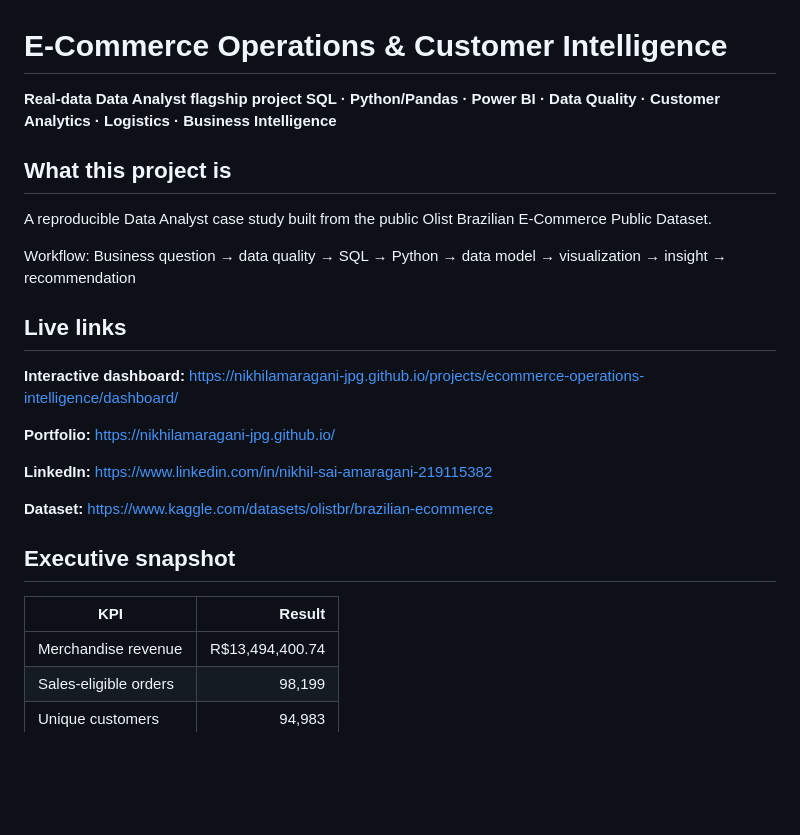
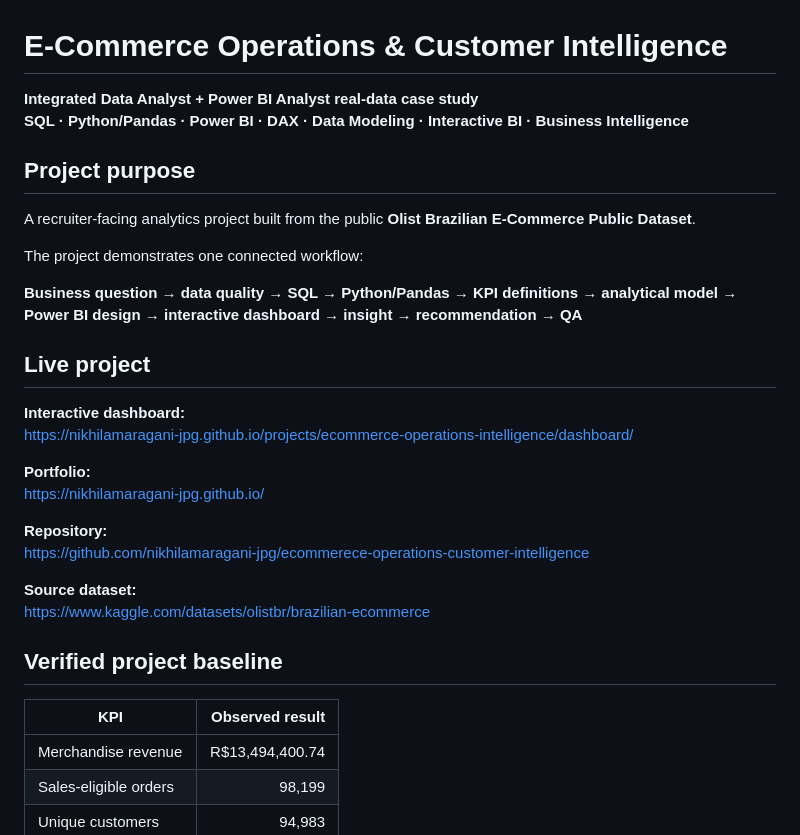
Before and after one commit to nikhilamaragani-jpg/ecommerece-operations-customer-intelligence, a Markdown page: README.md, the part around one of its changes. Rendered like a GitHub page; blank space fills up the shorter version.

```diff
--- a/README.md
+++ b/README.md
@@ -1,28 +1,33 @@
 # E-Commerce Operations & Customer Intelligence
 
-**Real-data Data Analyst flagship project**
-**SQL · Python/Pandas · Power BI · Data Quality · Customer Analytics · Logistics · Business Intelligence**
+**Integrated Data Analyst + Power BI Analyst real-data case study**
+**SQL · Python/Pandas · Power BI · DAX · Data Modeling · Interactive BI · Business Intelligence**
 
-## What this project is
+## Project purpose
 
-A reproducible Data Analyst case study built from the public Olist Brazilian E-Commerce Public Dataset.
+A recruiter-facing analytics project built from the public **Olist Brazilian E-Commerce Public Dataset**.
 
-Workflow:
-Business question → data quality → SQL → Python → data model → visualization → insight → recommendation
+The project demonstrates one connected workflow:
 
-## Live links
+**Business question → data quality → SQL → Python/Pandas → KPI definitions → analytical model → Power BI design → interactive dashboard → insight → recommendation → QA**
 
-**Interactive dashboard:** https://nikhilamaragani-jpg.github.io/projects/ecommerce-operations-intelligence/dashboard/
+## Live project
 
-**Portfolio:** https://nikhilamaragani-jpg.github.io/
+**Interactive dashboard:**
+https://nikhilamaragani-jpg.github.io/projects/ecommerce-operations-intelligence/dashboard/
 
-**LinkedIn:** https://www.linkedin.com/in/nikhil-sai-amaragani-219115382
+**Portfolio:**
+https://nikhilamaragani-jpg.github.io/
 
-**Dataset:** https://www.kaggle.com/datasets/olistbr/brazilian-ecommerce
+**Repository:**
+https://github.com/nikhilamaragani-jpg/ecommerece-operations-customer-intelligence
 
-## Executive snapshot
+**Source dataset:**
+https://www.kaggle.com/datasets/olistbr/brazilian-ecommerce
 
-| KPI | Result |
+## Verified project baseline
+
+| KPI | Observed result |
 |---|---:|
 | Merchandise revenue | R$13,494,400.74 |
 | Sales-eligible orders | 98,199 |
```
Also changed, not shown: other parts of README.md (+115 -75 lines).
